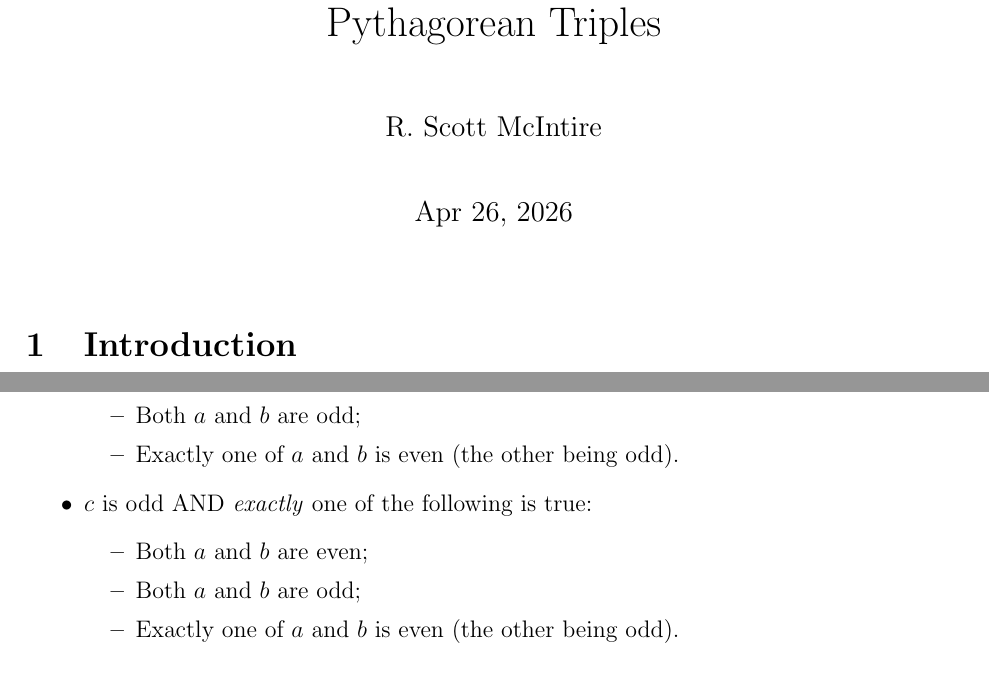
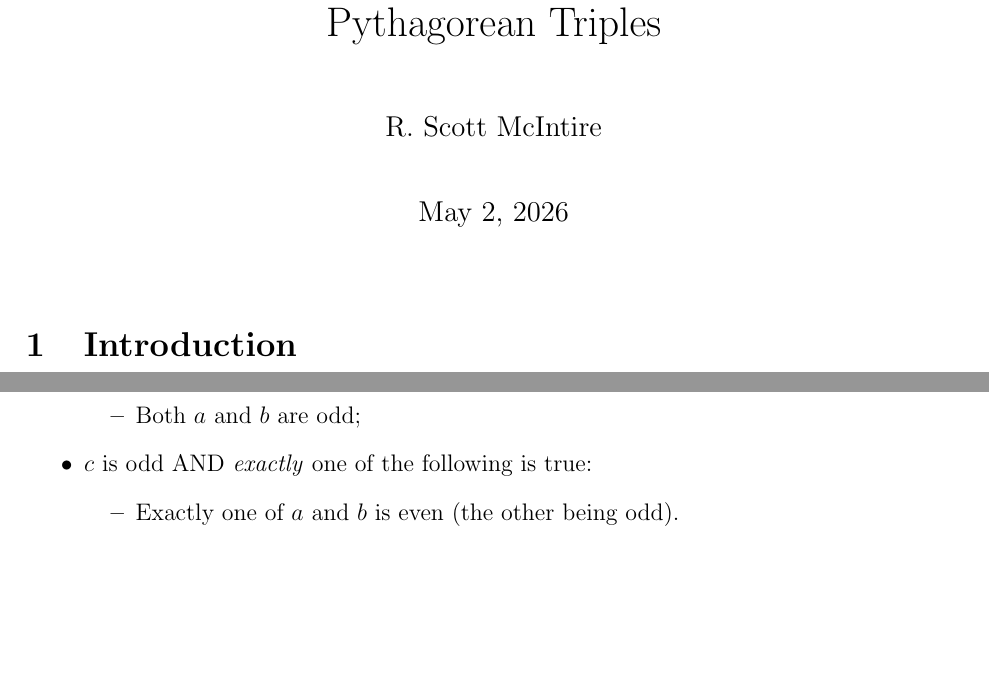
Before and after one commit to scottrsm/math, a LaTeX document (tex/prop_pythag_triple.tex): two parts of pages 1 and 3 of 5 before the commit and two parts of pages 1 and 3 of 4 after it, joined at a grey line, cut so that both start at the same text, the shorter picture padded with empty space. Compiled offline with pdfLaTeX.

Commit message:
Fixed a bug with the prop_pythat_triple.tex

```diff
--- a/tex/prop_pythag_triple.tex
+++ b/tex/prop_pythag_triple.tex
@@ -13,7 +13,7 @@
 
 \title{An Alternative Proof of an Elementary Property of Pythagorean Triples}
 \author{R. Scott McIntire}
-\date{Apr 26, 2026}
+\date{May 2, 2026}
 
 
 \begin{document}
@@ -91,12 +91,9 @@ common factor? The possibilities are:
         \begin{itemize}
             \item Both $a$ and $b$ are even;
             \item Both $a$ and $b$ are odd;
-            \item Exactly one of $a$ and $b$ is even (the other being odd).
         \end{itemize}
     \item $c$ is odd AND {\em exactly\/} one of the following is true:
         \begin{itemize}
-            \item Both $a$ and $b$ are even;
-            \item Both $a$ and $b$ are odd;
             \item Exactly one of $a$ and $b$ is even (the other being odd).
         \end{itemize}
 \end{itemize}
```
Also changed, not shown: README.md, pdf/prop_pythag_triple.pdf.
